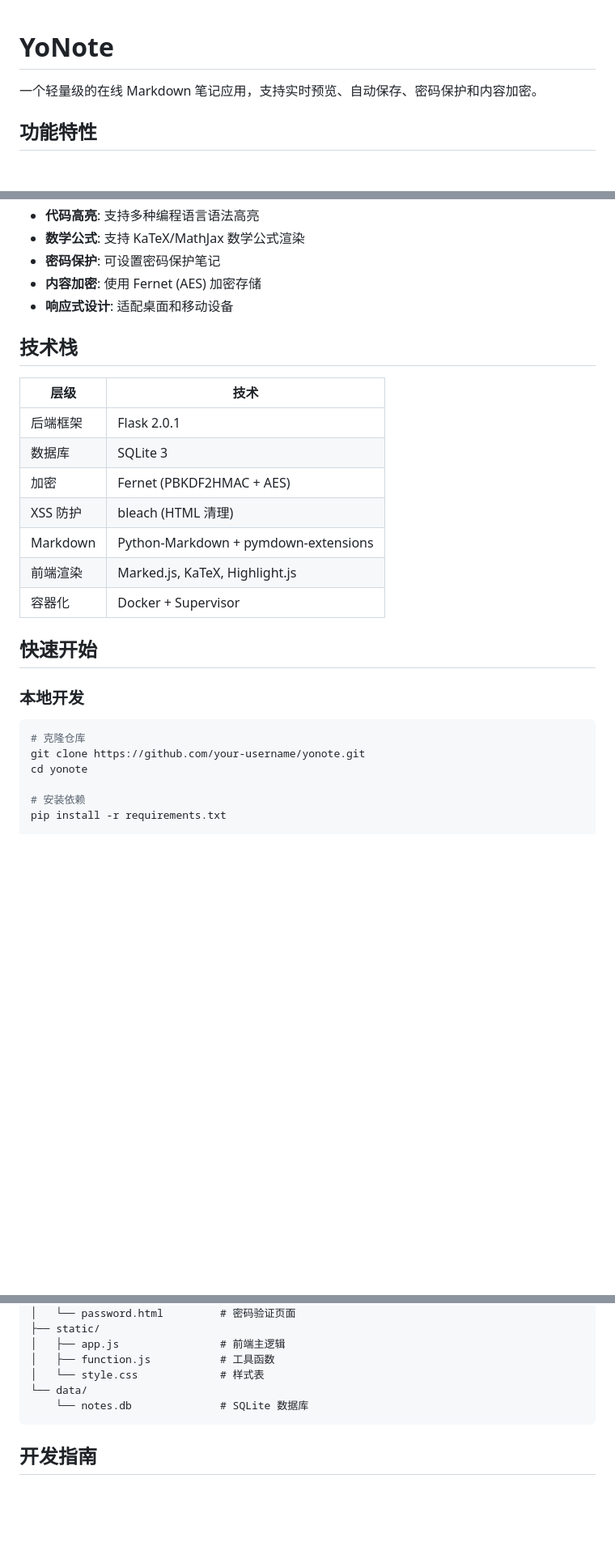
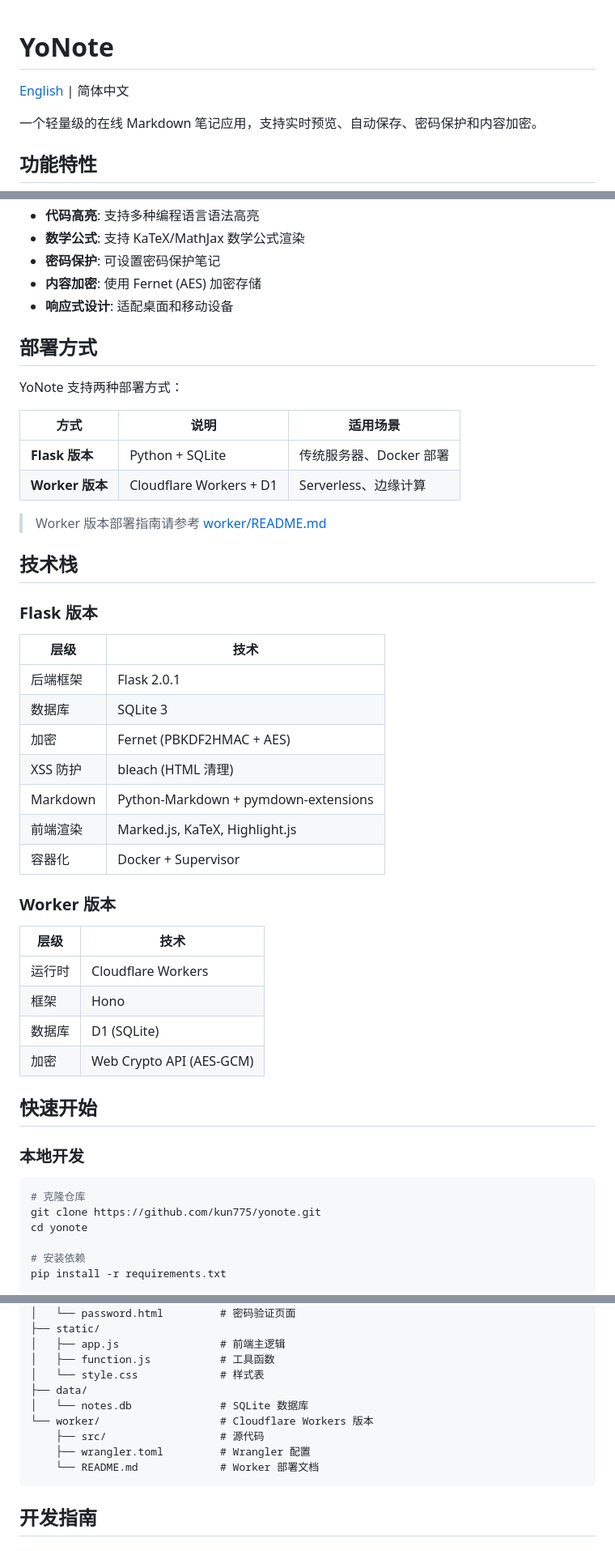
Before and after one commit to kun775/yonote, a Markdown page: README.md, 3 parts joined by grey strips. Shown at 81% size. GitHub-like rendering; blank space fills up the shorter version.

````diff
--- a/README.md
+++ b/README.md
@@ -1,4 +1,6 @@
 # YoNote
+
+[English](./README_EN.md) | 简体中文
 
 一个轻量级的在线 Markdown 笔记应用，支持实时预览、自动保存、密码保护和内容加密。
 
@@ -14,7 +16,20 @@
 - **内容加密**: 使用 Fernet (AES) 加密存储
 - **响应式设计**: 适配桌面和移动设备
 
+## 部署方式
+
+YoNote 支持两种部署方式：
+
+| 方式 | 说明 | 适用场景 |
+|------|------|----------|
+| **Flask 版本** | Python + SQLite | 传统服务器、Docker 部署 |
+| **Worker 版本** | Cloudflare Workers + D1 | Serverless、边缘计算 |
+
+> Worker 版本部署指南请参考 [worker/README.md](./worker/README.md)
+
 ## 技术栈
+
+### Flask 版本
 
 | 层级 | 技术 |
 |------|------|
@@ -26,13 +41,22 @@
 | 前端渲染 | Marked.js, KaTeX, Highlight.js |
 | 容器化 | Docker + Supervisor |
 
+### Worker 版本
+
+| 层级 | 技术 |
+|------|------|
+| 运行时 | Cloudflare Workers |
+| 框架 | Hono |
+| 数据库 | D1 (SQLite) |
+| 加密 | Web Crypto API (AES-GCM) |
+
 ## 快速开始
 
 ### 本地开发
 
 ```bash
 # 克隆仓库
-git clone https://github.com/your-username/yonote.git
+git clone https://github.com/kun775/yonote.git
 cd yonote
 
 # 安装依赖
@@ -101,8 +145,12 @@ yonote/
 │   ├── app.js                # 前端主逻辑
 │   ├── function.js           # 工具函数
 │   └── style.css             # 样式表
-└── data/
-    └── notes.db              # SQLite 数据库
+├── data/
+│   └── notes.db              # SQLite 数据库
+└── worker/                   # Cloudflare Workers 版本
+    ├── src/                  # 源代码
+    ├── wrangler.toml         # Wrangler 配置
+    └── README.md             # Worker 部署文档
 ```
 
 ## 开发指南
````
Also changed, not shown: other parts of README.md (+20 -0 lines), README_EN.md (added, +193 -0 lines).
